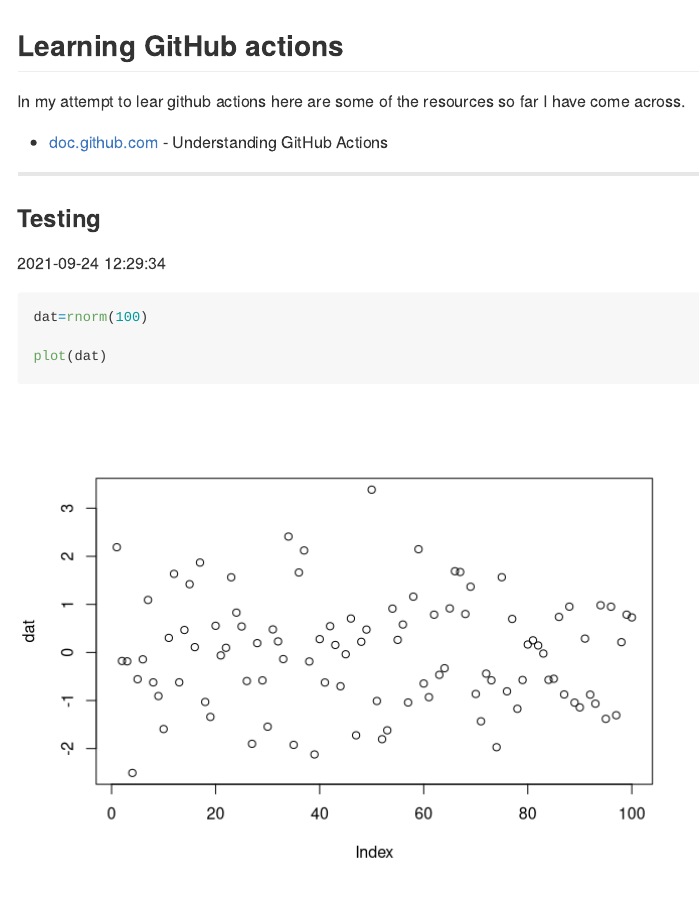
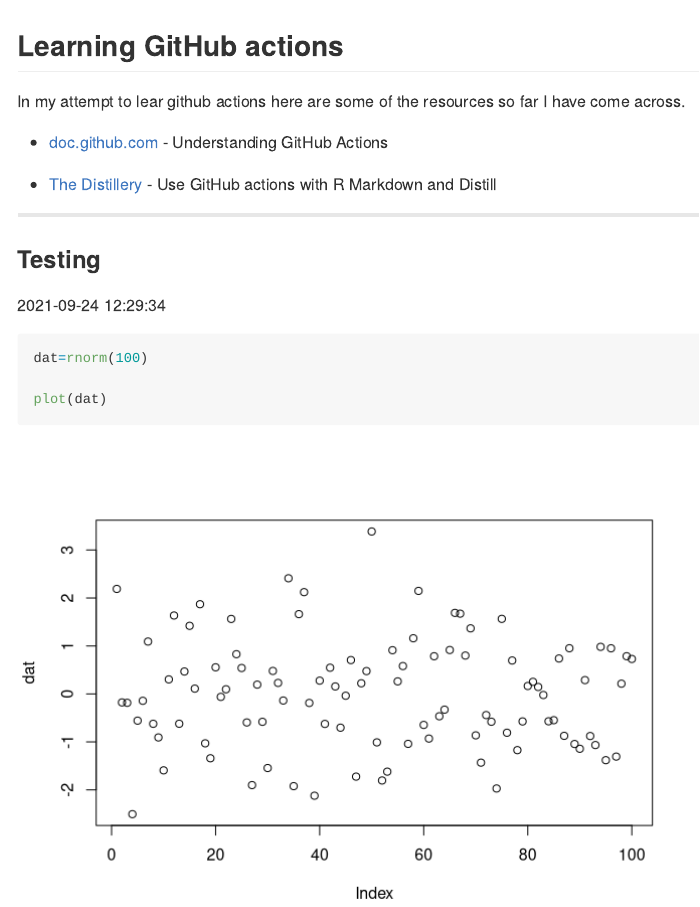
Before and after one commit to SwampThingPaul/test_githubaction, an R Markdown document (README.Rmd): the page in a window 1100 px wide, from its top. Rendered offline with R 4.5, knitr and Pandoc, with nearby package versions; code that draws random numbers runs with fixed seeds of ours.

Commit message:
edit readme for test

```diff
--- a/README.Rmd
+++ b/README.Rmd
@@ -13,6 +13,7 @@ In my attempt to lear github actions here are some of the resources so far I hav
 * [doc.github.com](https://docs.github.com/en/actions/learn-github-actions/understanding-github-actions#viewing-the-jobs-activity) - Understanding GitHub Actions
 
 
+* [The Distillery](https://distillery.rbind.io/posts/2021-03-18-use-github-actions-with-r-markdown-and-distill/) - Use GitHub actions with R Markdown and Distill
 
 ***
 ### Testing
```
Also changed, not shown: README.md, README_files/figure-gfm/unnamed-chunk-1-1.png (added).
